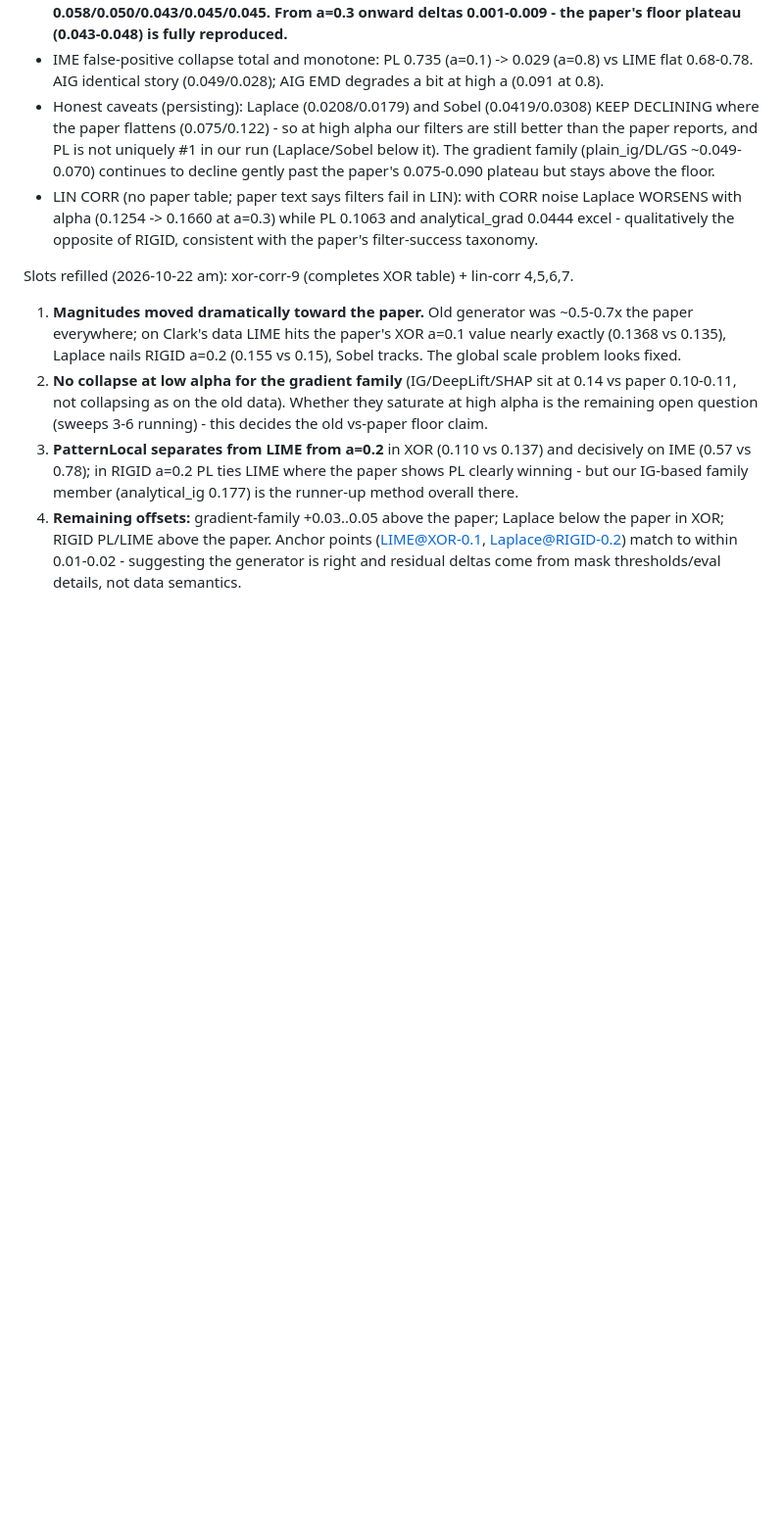
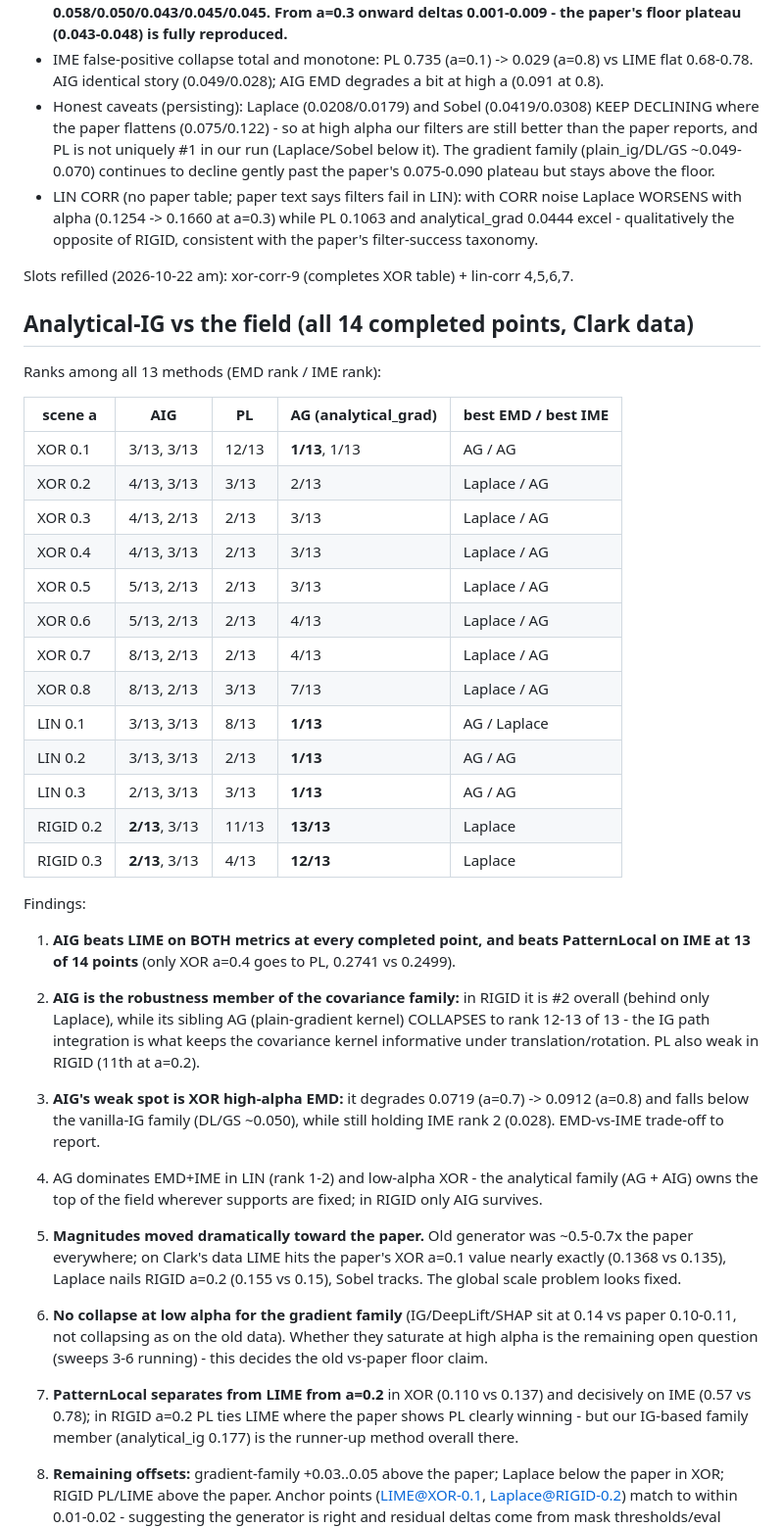
Before and after one commit to Arif-Foysal/patternlocal-reproduce, a Markdown page: results/PAPER_COMPARISON.md, the part around the change. Shown at 98% size. Rendered like a GitHub page; blank space fills up the shorter version.

Commit message:
AIG vs-field rank table over 14 completed points: #2 overall in RIGID, beats PL on IME 13/14, beats LIME everywhere; AG collapses in RIGID (rank 12-13) - IG integration = transformation robustness of the family

```diff
--- a/results/PAPER_COMPARISON.md
+++ b/results/PAPER_COMPARISON.md
@@ -99,6 +99,42 @@ XOR CORR, ours vs paper, EMD, n_test=600:
 Slots refilled (2026-10-22 am): xor-corr-9 (completes XOR table) +
 lin-corr 4,5,6,7.
 
+## Analytical-IG vs the field (all 14 completed points, Clark data)
+
+Ranks among all 13 methods (EMD rank / IME rank):
+
+| scene a | AIG | PL | AG (analytical_grad) | best EMD / best IME |
+|---|---|---|---|---|
+| XOR 0.1 | 3/13, 3/13 | 12/13 | **1/13**, 1/13 | AG / AG |
+| XOR 0.2 | 4/13, 3/13 | 3/13 | 2/13 | Laplace / AG |
+| XOR 0.3 | 4/13, 2/13 | 2/13 | 3/13 | Laplace / AG |
+| XOR 0.4 | 4/13, 3/13 | 2/13 | 3/13 | Laplace / AG |
+| XOR 0.5 | 5/13, 2/13 | 2/13 | 3/13 | Laplace / AG |
+| XOR 0.6 | 5/13, 2/13 | 2/13 | 4/13 | Laplace / AG |
+| XOR 0.7 | 8/13, 2/13 | 2/13 | 4/13 | Laplace / AG |
+| XOR 0.8 | 8/13, 2/13 | 3/13 | 7/13 | Laplace / AG |
+| LIN 0.1 | 3/13, 3/13 | 8/13 | **1/13** | AG / Laplace |
+| LIN 0.2 | 3/13, 3/13 | 2/13 | **1/13** | AG / AG |
+| LIN 0.3 | 2/13, 3/13 | 3/13 | **1/13** | AG / AG |
+| RIGID 0.2 | **2/13**, 3/13 | 11/13 | **13/13** | Laplace |
+| RIGID 0.3 | **2/13**, 3/13 | 4/13 | **12/13** | Laplace |
+
+Findings:
+1. **AIG beats LIME on BOTH metrics at every completed point, and beats
+   PatternLocal on IME at 13 of 14 points** (only XOR a=0.4 goes to PL,
+   0.2741 vs 0.2499).
+2. **AIG is the robustness member of the covariance family:** in RIGID it
+   is #2 overall (behind only Laplace), while its sibling AG
+   (plain-gradient kernel) COLLAPSES to rank 12-13 of 13 - the IG path
+   integration is what keeps the covariance kernel informative under
+   translation/rotation. PL also weak in RIGID (11th at a=0.2).
+3. **AIG's weak spot is XOR high-alpha EMD:** it degrades 0.0719 (a=0.7)
+   -> 0.0912 (a=0.8) and falls below the vanilla-IG family (DL/GS ~0.050),
+   while still holding IME rank 2 (0.028). EMD-vs-IME trade-off to report.
+4. AG dominates EMD+IME in LIN (rank 1-2) and low-alpha XOR - the analytical
+   family (AG + AIG) owns the top of the field wherever supports are fixed;
+   in RIGID only AIG survives.
+
 1. **Magnitudes moved dramatically toward the paper.** Old generator was
    ~0.5-0.7x the paper everywhere; on Clark's data LIME hits the paper's
    XOR a=0.1 value nearly exactly (0.1368 vs 0.135), Laplace nails RIGID
```
